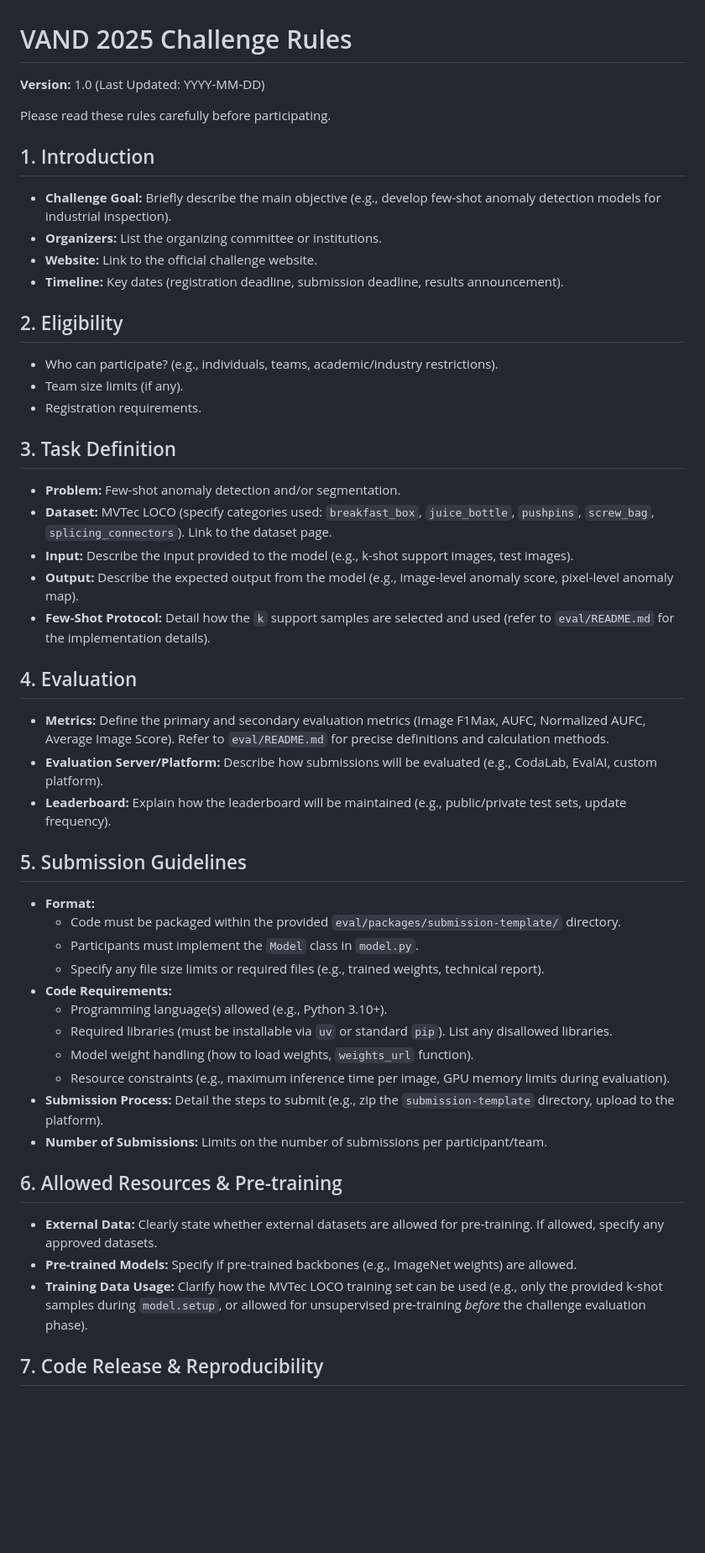
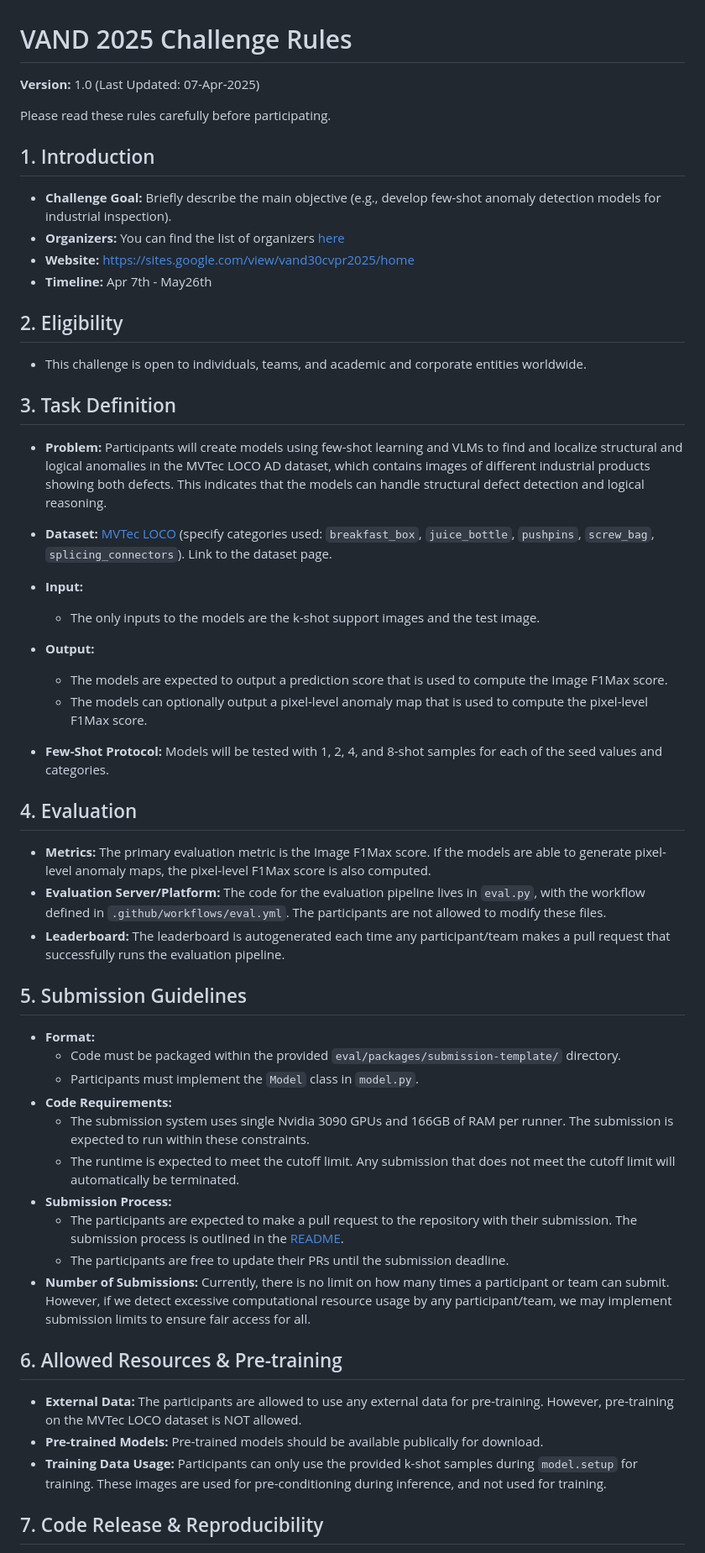
Before and after one commit to liuzhen19/cvpr-vand-challenge, a Markdown page: RULES.md, the part around one of its changes. Shown at 84% size. GitHub-like rendering; blank space fills up the shorter version.

Commit message:
Update rules
Signed-off-by: Ashwin Vaidya <ashwin.vaidya@intel.com>

```diff
--- a/RULES.md
+++ b/RULES.md
@@ -1,55 +1,56 @@
 # VAND 2025 Challenge Rules
 
-**Version:** 1.0 (Last Updated: YYYY-MM-DD)
+**Version:** 1.0 (Last Updated: 07-Apr-2025)
 
 Please read these rules carefully before participating.
 
 ## 1. Introduction
 
 - **Challenge Goal:** Briefly describe the main objective (e.g., develop few-shot anomaly detection models for industrial inspection).
-- **Organizers:** List the organizing committee or institutions.
-- **Website:** Link to the official challenge website.
-- **Timeline:** Key dates (registration deadline, submission deadline, results announcement).
+- **Organizers:** You can find the list of organizers [here](https://sites.google.com/view/vand30cvpr2025/home)
+- **Website:** https://sites.google.com/view/vand30cvpr2025/home
+- **Timeline:** Apr 7th - May26th
 
 ## 2. Eligibility
 
-- Who can participate? (e.g., individuals, teams, academic/industry restrictions).
-- Team size limits (if any).
-- Registration requirements.
+- This challenge is open to individuals, teams, and academic and corporate entities worldwide.
 
 ## 3. Task Definition
 
-- **Problem:** Few-shot anomaly detection and/or segmentation.
-- **Dataset:** MVTec LOCO (specify categories used: `breakfast_box`, `juice_bottle`, `pushpins`, `screw_bag`, `splicing_connectors`). Link to the dataset page.
-- **Input:** Describe the input provided to the model (e.g., k-shot support images, test images).
-- **Output:** Describe the expected output from the model (e.g., image-level anomaly score, pixel-level anomaly map).
-- **Few-Shot Protocol:** Detail how the `k` support samples are selected and used (refer to `eval/README.md` for the implementation details).
+- **Problem:** Participants will create models using few-shot learning and VLMs to find and localize structural and logical anomalies in the MVTec LOCO AD dataset, which contains images of different industrial products showing both defects. This indicates that the models can handle structural defect detection and logical reasoning.
+- **Dataset:** [MVTec LOCO](https://www.mvtec.com/company/research/datasets/mvtec-loco) (specify categories used: `breakfast_box`, `juice_bottle`, `pushpins`, `screw_bag`, `splicing_connectors`). Link to the dataset page.
+
+- **Input:**
+  - The only inputs to the models are the k-shot support images and the test image.
+- **Output:**
+  - The models are expected to output a prediction score that is used to compute the Image F1Max score.
+  - The models can optionally output a pixel-level anomaly map that is used to compute the pixel-level F1Max score.
+- **Few-Shot Protocol:** Models will be tested with 1, 2, 4, and 8-shot samples for each of the seed values and categories.
 
 ## 4. Evaluation
 
-- **Metrics:** Define the primary and secondary evaluation metrics (Image F1Max, AUFC, Normalized AUFC, Average Image Score). Refer to `eval/README.md` for precise definitions and calculation methods.
-- **Evaluation Server/Platform:** Describe how submissions will be evaluated (e.g., CodaLab, EvalAI, custom platform).
-- **Leaderboard:** Explain how the leaderboard will be maintained (e.g., public/private test sets, update frequency).
+- **Metrics:** The primary evaluation metric is the Image F1Max score. If the models are able to generate pixel-level anomaly maps, the pixel-level F1Max score is also computed.
+- **Evaluation Server/Platform:** The code for the evaluation pipeline lives in `eval.py`, with the workflow defined in `.github/workflows/eval.yml`. The participants are not allowed to modify these files.
+- **Leaderboard:** The leaderboard is autogenerated each time any participant/team makes a pull request that successfully runs the evaluation pipeline.
 
 ## 5. Submission Guidelines
 
 - **Format:**
   - Code must be packaged within the provided `eval/packages/submission-template/` directory.
   - Participants must implement the `Model` class in `model.py`.
-  - Specify any file size limits or required files (e.g., trained weights, technical report).
 - **Code Requirements:**
-  - Programming language(s) allowed (e.g., Python 3.10+).
-  - Required libraries (must be installable via `uv` or standard `pip`). List any disallowed libraries.
-  - Model weight handling (how to load weights, `weights_url` function).
-  - Resource constraints (e.g., maximum inference time per image, GPU memory limits during evaluation).
-- **Submission Process:** Detail the steps to submit (e.g., zip the `submission-template` directory, upload to the platform).
-- **Number of Submissions:** Limits on the number of submissions per participant/team.
+  - The submission system uses single Nvidia 3090 GPUs and 166GB of RAM per runner. The submission is expected to run within these constraints.
+  - The runtime is expected to meet the cutoff limit. Any submission that does not meet the cutoff limit will automatically be terminated.
+- **Submission Process:**
+  - The participants are expected to make a pull request to the repository with their submission. The submission process is outlined in the [README](README.md).
+  - The participants are free to update their PRs until the submission deadline.
+- **Number of Submissions:** Currently, there is no limit on how many times a participant or team can submit. However, if we detect excessive computational resource usage by any participant/team, we may implement submission limits to ensure fair access for all.
 
 ## 6. Allowed Resources & Pre-training
 
-- **External Data:** Clearly state whether external datasets are allowed for pre-training. If allowed, specify any approved datasets.
-- **Pre-trained Models:** Specify if pre-trained backbones (e.g., ImageNet weights) are allowed.
-- **Training Data Usage:** Clarify how the MVTec LOCO training set can be used (e.g., only the provided k-shot samples during `model.setup`, or allowed for unsupervised pre-training _before_ the challenge evaluation phase).
+- **External Data:** The participants are allowed to use any external data for pre-training. However, pre-training on the MVTec LOCO dataset is NOT allowed.
+- **Pre-trained Models:** Pre-trained models should be available publically for download.
+- **Training Data Usage:** Participants can only use the provided k-shot samples during `model.setup` for training. These images are used for pre-conditioning during inference, and not used for training.
 
 ## 7. Code Release & Reproducibility
 
```
Also changed, not shown: other parts of RULES.md (+8 -8 lines).
